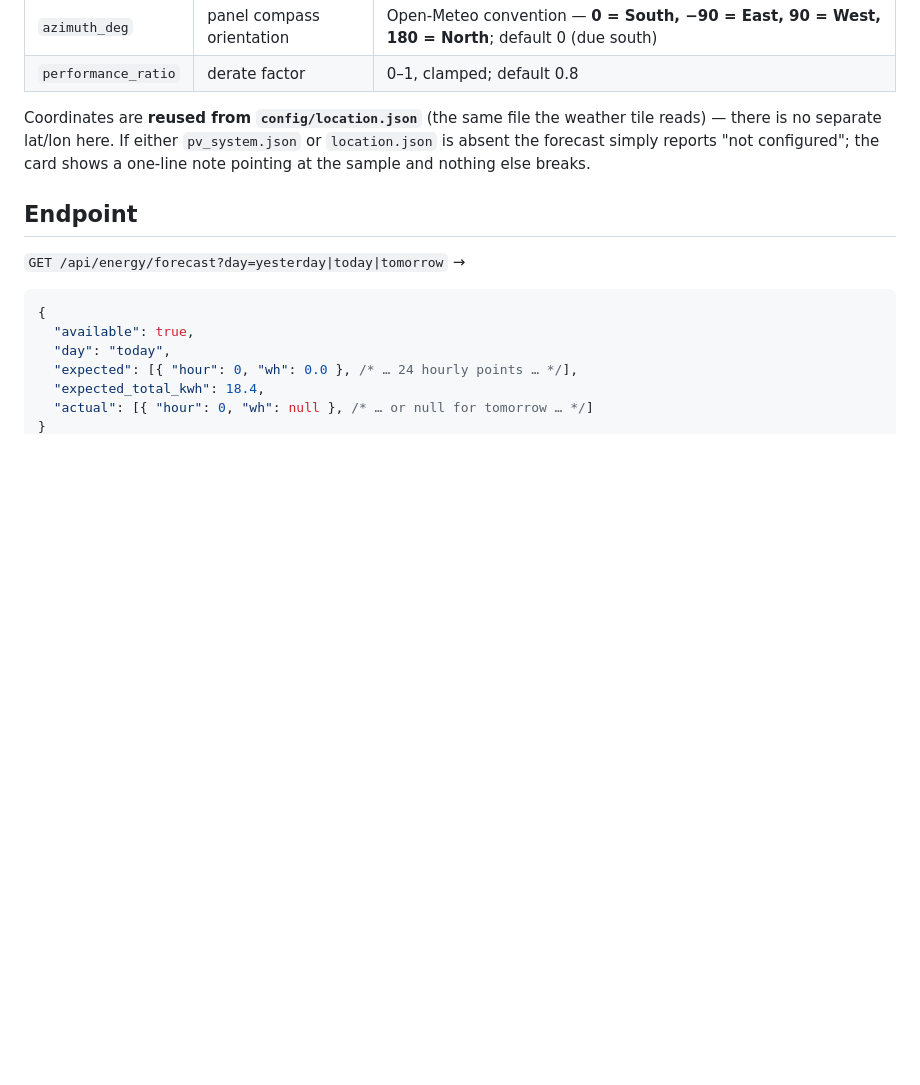
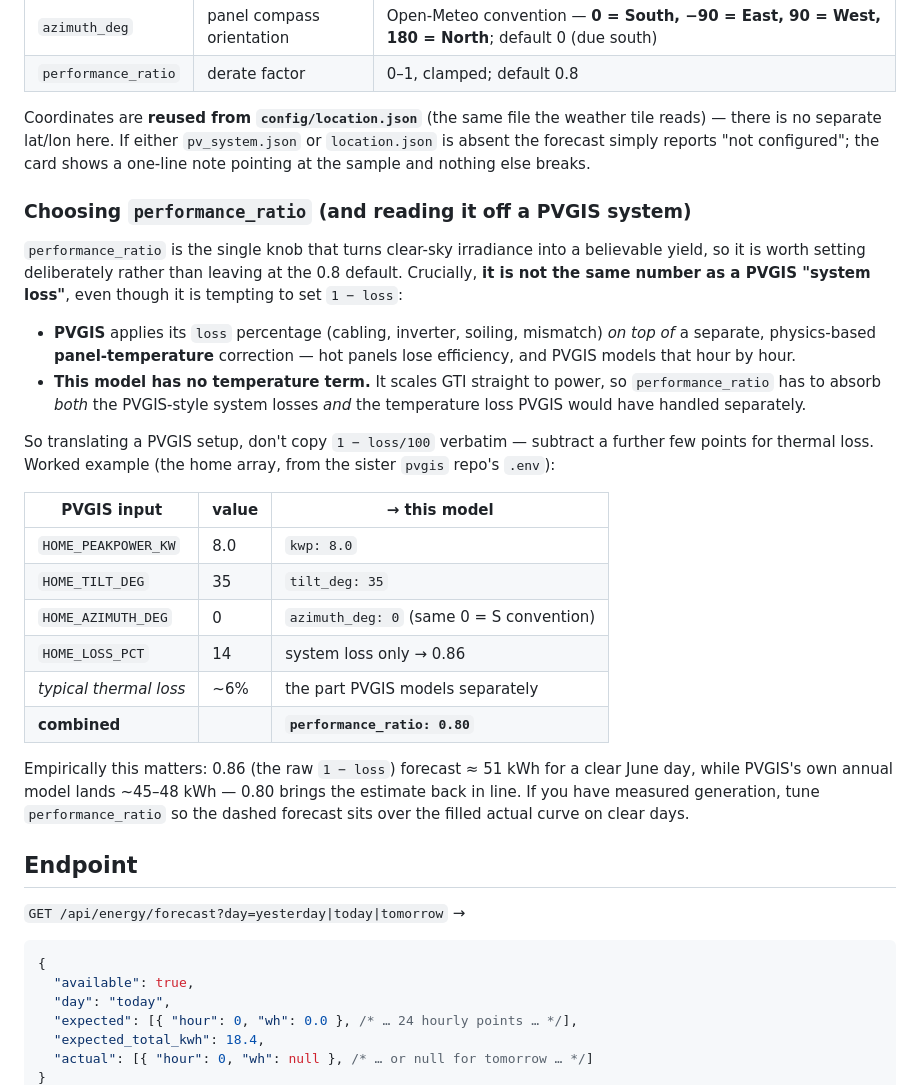
Before and after one commit to ferraroroberto/home-automation, a Markdown page: docs/pv-forecast.md, the part around the change. Drawn GitHub-style; blank space fills up the shorter version.

Commit message:
docs: explain performance_ratio vs PVGIS system loss
Clarify in docs/pv-forecast.md that performance_ratio is not 1 - PVGIS
loss: PVGIS applies its loss% on top of a separate panel-temperature
correction, while this model has no temperature term and must fold both
into the single factor. Adds a worked example deriving 0.80 from the
home array's PVGIS inputs (8 kWp / 35 / 0, 14% loss + ~6% thermal).

```diff
--- a/docs/pv-forecast.md
+++ b/docs/pv-forecast.md
@@ -57,6 +57,38 @@ tile reads) — there is no separate lat/lon here. If either `pv_system.json` or
 `location.json` is absent the forecast simply reports "not configured"; the card
 shows a one-line note pointing at the sample and nothing else breaks.
 
+### Choosing `performance_ratio` (and reading it off a PVGIS system)
+
+`performance_ratio` is the single knob that turns clear-sky irradiance into a
+believable yield, so it is worth setting deliberately rather than leaving at the
+0.8 default. Crucially, **it is not the same number as a PVGIS "system loss"**,
+even though it is tempting to set `1 − loss`:
+
+- **PVGIS** applies its `loss` percentage (cabling, inverter, soiling, mismatch)
+  *on top of* a separate, physics-based **panel-temperature** correction — hot
+  panels lose efficiency, and PVGIS models that hour by hour.
+- **This model has no temperature term.** It scales GTI straight to power, so
+  `performance_ratio` has to absorb *both* the PVGIS-style system losses *and*
+  the temperature loss PVGIS would have handled separately.
+
+So translating a PVGIS setup, don't copy `1 − loss/100` verbatim — subtract a
+further few points for thermal loss. Worked example (the home array, from the
+sister `pvgis` repo's `.env`):
+
+| PVGIS input | value | → this model |
+| --- | --- | --- |
+| `HOME_PEAKPOWER_KW` | 8.0 | `kwp: 8.0` |
+| `HOME_TILT_DEG` | 35 | `tilt_deg: 35` |
+| `HOME_AZIMUTH_DEG` | 0 | `azimuth_deg: 0` (same 0 = S convention) |
+| `HOME_LOSS_PCT` | 14 | system loss only → 0.86 |
+| *typical thermal loss* | ~6% | the part PVGIS models separately |
+| **combined** | | **`performance_ratio: 0.80`** |
+
+Empirically this matters: 0.86 (the raw `1 − loss`) forecast ≈ 51 kWh for a
+clear June day, while PVGIS's own annual model lands ~45–48 kWh — 0.80 brings the
+estimate back in line. If you have measured generation, tune `performance_ratio`
+so the dashed forecast sits over the filled actual curve on clear days.
+
 ## Endpoint
 
 `GET /api/energy/forecast?day=yesterday|today|tomorrow` →
```
